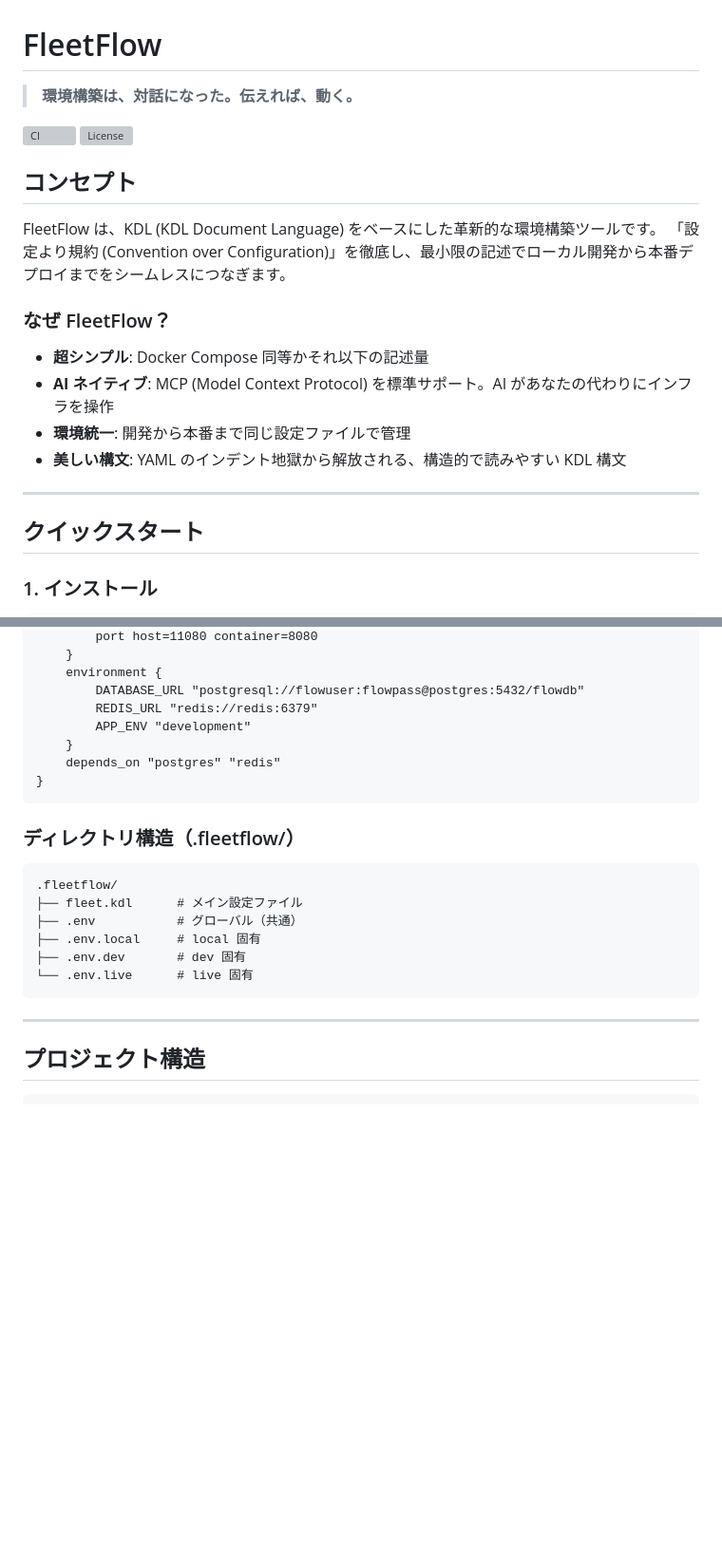
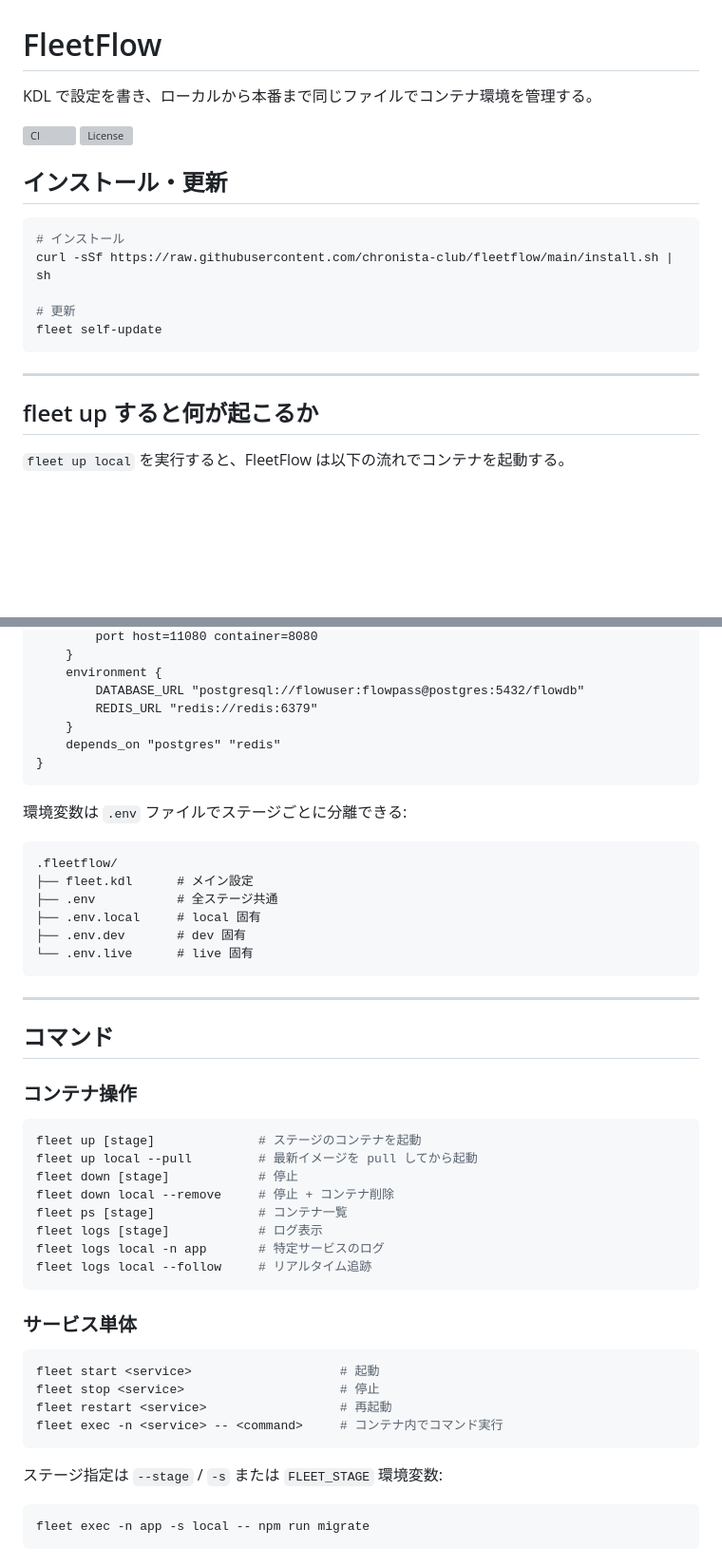
Before and after one commit to chronista-club/fleetflow, a Markdown page: README.md, 2 parts joined by grey strips. Shown at 95% size. Drawn GitHub-style; blank space fills up the shorter version; grey boxes are pictures that could not be loaded.

````diff
--- a/README.md
+++ b/README.md
@@ -1,25 +1,23 @@
 # FleetFlow
 
-> **環境構築は、対話になった。伝えれば、動く。**
+KDL で設定を書き、ローカルから本番まで同じファイルでコンテナ環境を管理する。
 
 [![CI](https://github.com/chronista-club/fleetflow/actions/workflows/ci.yml/badge.svg)](https://github.com/chronista-club/fleetflow/actions/workflows/ci.yml)
 [![License](https://img.shields.io/badge/license-MIT%2FApache--2.0-blue.svg)](LICENSE-MIT)
 
-## コンセプト
+## インストール・更新
 
-FleetFlow は、KDL (KDL Document Language) をベースにした革新的な環境構築ツールです。
-「設定より規約 (Convention over Configuration)」を徹底し、最小限の記述でローカル開発から本番デプロイまでをシームレスにつなぎます。
+```bash
+# インストール
+curl -sSf https://raw.githubusercontent.com/chronista-club/fleetflow/main/install.sh | sh
 
-### なぜ FleetFlow？
-
-- **超シンプル**: Docker Compose 同等かそれ以下の記述量
-- **AI ネイティブ**: MCP (Model Context Protocol) を標準サポート。AI があなたの代わりにインフラを操作
-- **環境統一**: 開発から本番まで同じ設定ファイルで管理
-- **美しい構文**: YAML のインデント地獄から解放される、構造的で読みやすい KDL 構文
+# 更新
+fleet self-update
+```
 
 ---
 
-## クイックスタート
+## fleet up すると何が起こるか
 
-### 1. インストール
+`fleet up local` を実行すると、FleetFlow は以下の流れでコンテナを起動する。
 
@@ -196,18 +98,17 @@ service "app" {
     environment {
         DATABASE_URL "postgresql://flowuser:flowpass@postgres:5432/flowdb"
         REDIS_URL "redis://redis:6379"
-        APP_ENV "development"
     }
     depends_on "postgres" "redis"
 }
 ```
 
-### ディレクトリ構造（.fleetflow/）
+環境変数は `.env` ファイルでステージごとに分離できる:
 
 ```
 .fleetflow/
-├── fleet.kdl      # メイン設定ファイル
-├── .env           # グローバル（共通）
+├── fleet.kdl      # メイン設定
+├── .env           # 全ステージ共通
 ├── .env.local     # local 固有
 ├── .env.dev       # dev 固有
 └── .env.live      # live 固有
@@ -215,4 +116,33 @@ service "app" {
 
 ---
 
-## プロジェクト構造
+## コマンド
+
+### コンテナ操作
+
+```bash
+fleet up [stage]              # ステージのコンテナを起動
+fleet up local --pull         # 最新イメージを pull してから起動
+fleet down [stage]            # 停止
+fleet down local --remove     # 停止 + コンテナ削除
+fleet ps [stage]              # コンテナ一覧
+fleet logs [stage]            # ログ表示
+fleet logs local -n app       # 特定サービスのログ
+fleet logs local --follow     # リアルタイム追跡
+```
+
+### サービス単体
+
+```bash
+fleet start <service>                    # 起動
+fleet stop <service>                     # 停止
+fleet restart <service>                  # 再起動
+fleet exec -n <service> -- <command>     # コンテナ内でコマンド実行
+```
+
+ステージ指定は `--stage` / `-s` または `FLEET_STAGE` 環境変数:
+
+```bash
+fleet exec -n app -s local -- npm run migrate
+```
+
````
Also changed, not shown: other parts of README.md (+98 -130 lines).
